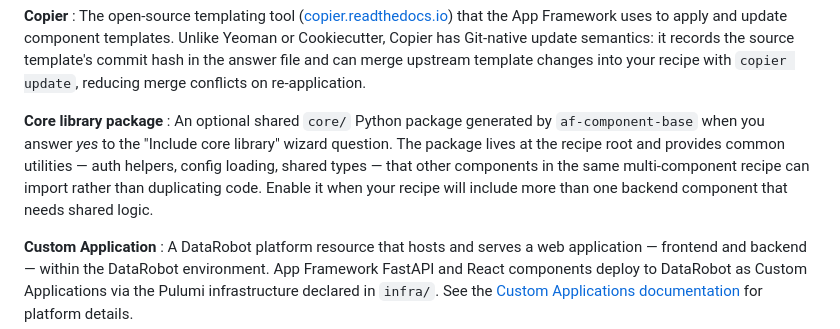
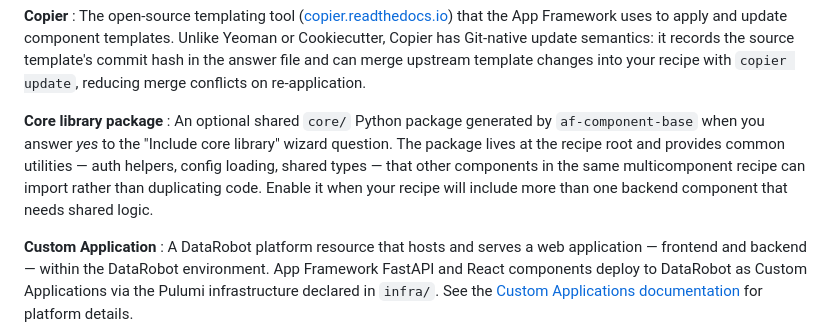
Before and after one commit to datarobot-community/app-framework, a Markdown page: docs/src/glossary.md, the part around the change. GitHub-like rendering.

Commit message:
Fix glossary term for multicomponent recipe
Corrected the term 'multi-component' to 'multicomponent' for consistency.

```diff
--- a/docs/src/glossary.md
+++ b/docs/src/glossary.md
@@ -34,7 +34,7 @@ Key terms and concepts used throughout the App Framework documentation.
 : The open-source templating tool ([copier.readthedocs.io](https://copier.readthedocs.io)) that the App Framework uses to apply and update component templates. Unlike Yeoman or Cookiecutter, Copier has Git-native update semantics: it records the source template's commit hash in the answer file and can merge upstream template changes into your recipe with `copier update`, reducing merge conflicts on re-application.
 
 **Core library package**
-: An optional shared `core/` Python package generated by `af-component-base` when you answer *yes* to the "Include core library" wizard question. The package lives at the recipe root and provides common utilities — auth helpers, config loading, shared types — that other components in the same multi-component recipe can import rather than duplicating code. Enable it when your recipe will include more than one backend component that needs shared logic.
+: An optional shared `core/` Python package generated by `af-component-base` when you answer *yes* to the "Include core library" wizard question. The package lives at the recipe root and provides common utilities — auth helpers, config loading, shared types — that other components in the same multicomponent recipe can import rather than duplicating code. Enable it when your recipe will include more than one backend component that needs shared logic.
 
 **Custom Application**
 : A DataRobot platform resource that hosts and serves a web application — frontend and backend — within the DataRobot environment. App Framework FastAPI and React components deploy to DataRobot as Custom Applications via the Pulumi infrastructure declared in `infra/`. See the [Custom Applications documentation](https://docs.datarobot.com/en/docs/wb-apps/custom-apps/index.html) for platform details.
```
